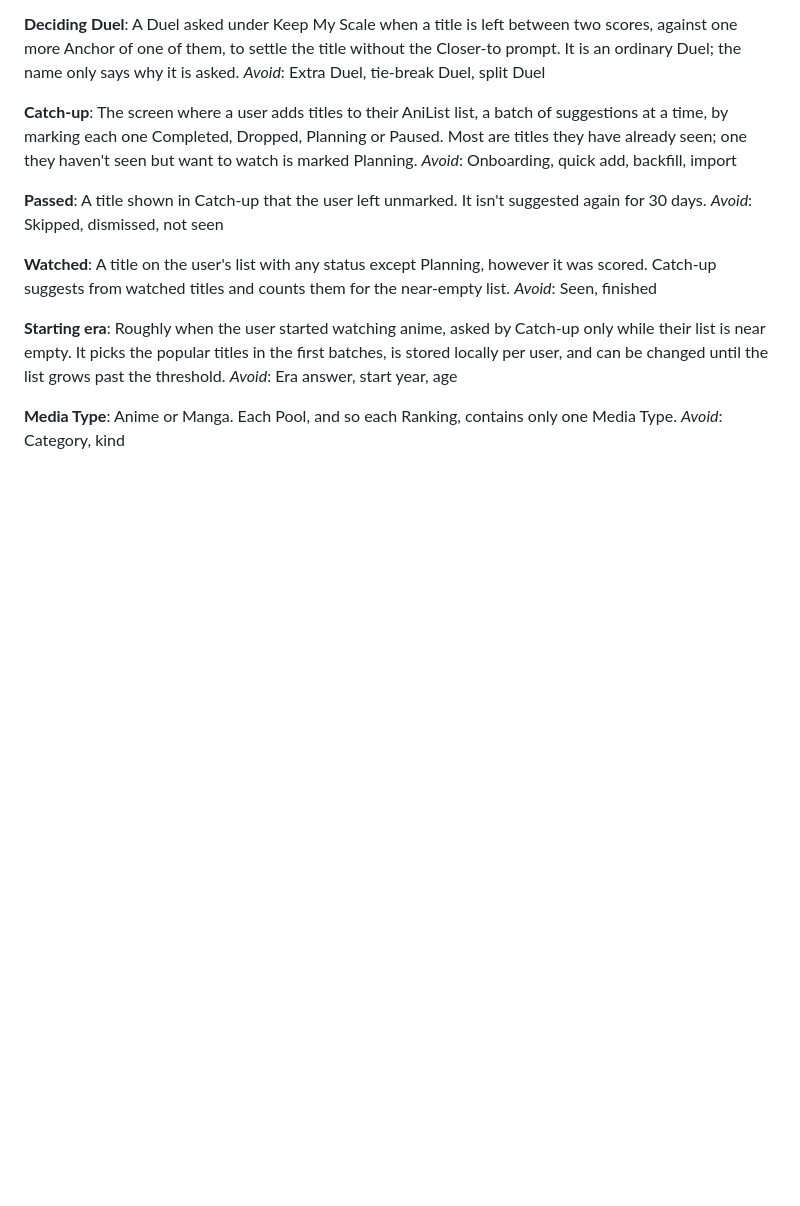
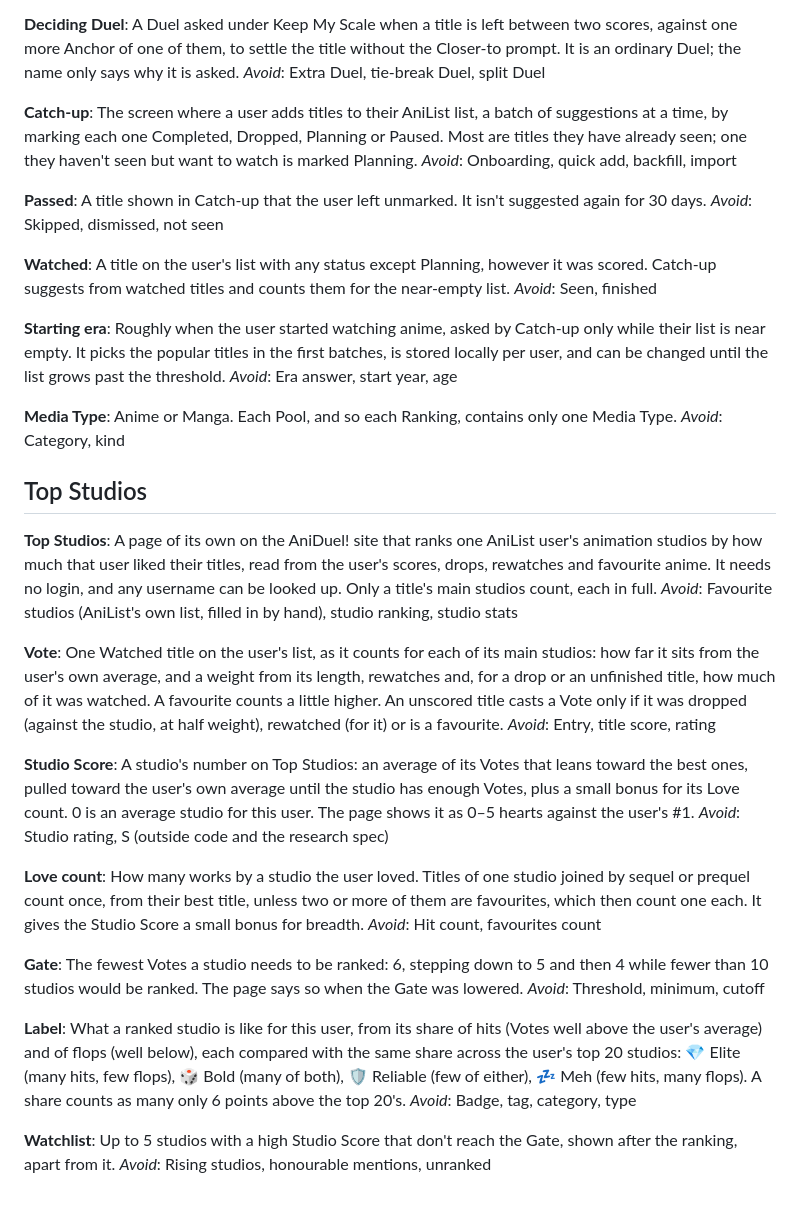
Before and after one commit to zennnne/aniduel, a Markdown page: GLOSSARY.md, the part around the change. Rendered like a GitHub page; blank space fills up the shorter version.

```diff
--- a/GLOSSARY.md
+++ b/GLOSSARY.md
@@ -135,3 +135,33 @@ _Avoid_: Era answer, start year, age
 **Media Type**:
 Anime or Manga. Each Pool, and so each Ranking, contains only one Media Type.
 _Avoid_: Category, kind
+
+## Top Studios
+
+**Top Studios**:
+A page of its own on the AniDuel! site that ranks one AniList user's animation studios by how much that user liked their titles, read from the user's scores, drops, rewatches and favourite anime. It needs no login, and any username can be looked up. Only a title's main studios count, each in full.
+_Avoid_: Favourite studios (AniList's own list, filled in by hand), studio ranking, studio stats
+
+**Vote**:
+One Watched title on the user's list, as it counts for each of its main studios: how far it sits from the user's own average, and a weight from its length, rewatches and, for a drop or an unfinished title, how much of it was watched. A favourite counts a little higher. An unscored title casts a Vote only if it was dropped (against the studio, at half weight), rewatched (for it) or is a favourite.
+_Avoid_: Entry, title score, rating
+
+**Studio Score**:
+A studio's number on Top Studios: an average of its Votes that leans toward the best ones, pulled toward the user's own average until the studio has enough Votes, plus a small bonus for its Love count. 0 is an average studio for this user. The page shows it as 0–5 hearts against the user's #1.
+_Avoid_: Studio rating, S (outside code and the research spec)
+
+**Love count**:
+How many works by a studio the user loved. Titles of one studio joined by sequel or prequel count once, from their best title, unless two or more of them are favourites, which then count one each. It gives the Studio Score a small bonus for breadth.
+_Avoid_: Hit count, favourites count
+
+**Gate**:
+The fewest Votes a studio needs to be ranked: 6, stepping down to 5 and then 4 while fewer than 10 studios would be ranked. The page says so when the Gate was lowered.
+_Avoid_: Threshold, minimum, cutoff
+
+**Label**:
+What a ranked studio is like for this user, from its share of hits (Votes well above the user's average) and of flops (well below), each compared with the same share across the user's top 20 studios: 💎 Elite (many hits, few flops), 🎲 Bold (many of both), 🛡️ Reliable (few of either), 💤 Meh (few hits, many flops). A share counts as many only 6 points above the top 20's.
+_Avoid_: Badge, tag, category, type
+
+**Watchlist**:
+Up to 5 studios with a high Studio Score that don't reach the Gate, shown after the ranking, apart from it.
+_Avoid_: Rising studios, honourable mentions, unranked
```
Also changed, not shown: README.md (+23 -3 lines), docs/adr/0015-top-studios-a-separate-page-in-the-same-repo.md (added, +21 -0 lines), docs/research/top-studio-score.md (+1 -1 lines), docs/screenshots/top-studios.png (added), 8 other files.
